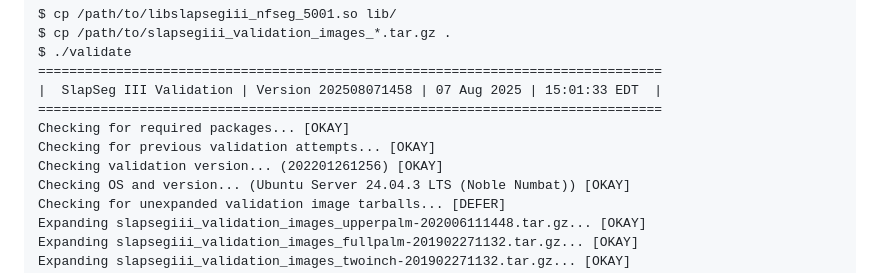
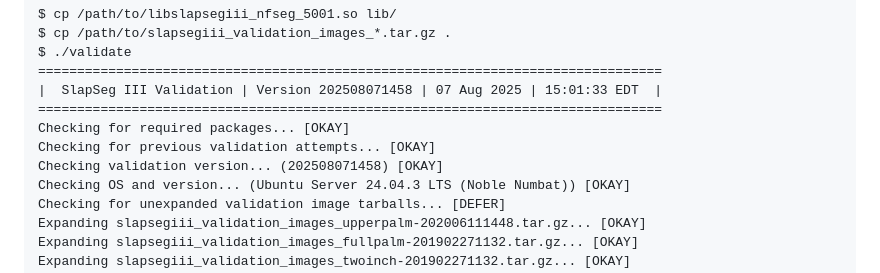
Before and after one commit to usnistgov/slapseg, a Markdown page: slapsegiii/validation/README.md, the part around the change. GitHub-like rendering; folded sections open.

Commit message:
Update version in sample output

```diff
--- a/slapsegiii/validation/README.md
+++ b/slapsegiii/validation/README.md
@@ -75,7 +75,7 @@ $ ./validate
 ================================================================================
 Checking for required packages... [OKAY]
 Checking for previous validation attempts... [OKAY]
-Checking validation version... (202201261256) [OKAY]
+Checking validation version... (202508071458) [OKAY]
 Checking OS and version... (Ubuntu Server 24.04.3 LTS (Noble Numbat)) [OKAY]
 Checking for unexpanded validation image tarballs... [DEFER]
 Expanding slapsegiii_validation_images_upperpalm-202006111448.tar.gz... [OKAY]
```
